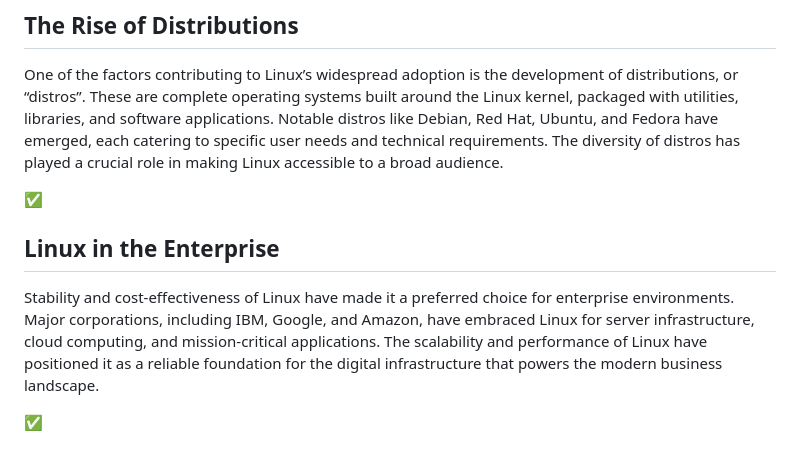
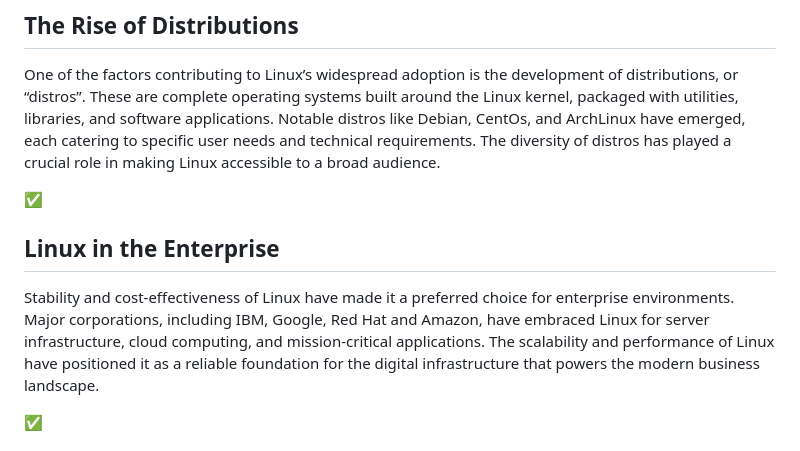
Before and after one commit to Dariechka/Presentation-Assignment-Overview, a Markdown page: README.md, the part around the change. Drawn GitHub-style.

Commit message:
fix: make changes

```diff
--- a/README.md
+++ b/README.md
@@ -62,7 +62,7 @@ As a result, Linux has become the go-to choice for various devices, from servers
 
 One of the factors contributing to Linux’s widespread adoption is the development of distributions, or “distros”.
 These are complete operating systems built around the Linux kernel, packaged with utilities, libraries, and software applications.
-Notable distros like Debian, Red Hat, Ubuntu, and Fedora have emerged, each catering to specific user needs and technical requirements.
+Notable distros like Debian, CentOs, and ArchLinux have emerged, each catering to specific user needs and technical requirements.
 The diversity of distros has played a crucial role in making Linux accessible to a broad audience.
 
 ✅
@@ -70,7 +70,7 @@ The diversity of distros has played a crucial role in making Linux accessible to
 ## Linux in the Enterprise
 
 Stability and cost-effectiveness of Linux have made it a preferred choice for enterprise environments.
-Major corporations, including IBM, Google, and Amazon, have embraced Linux for server infrastructure, cloud computing, and mission-critical applications.
+Major corporations, including IBM, Google, Red Hat and Amazon, have embraced Linux for server infrastructure, cloud computing, and mission-critical applications.
 The scalability and performance of Linux have positioned it as a reliable foundation for the digital infrastructure that powers the modern business landscape.
 
 ✅
```
